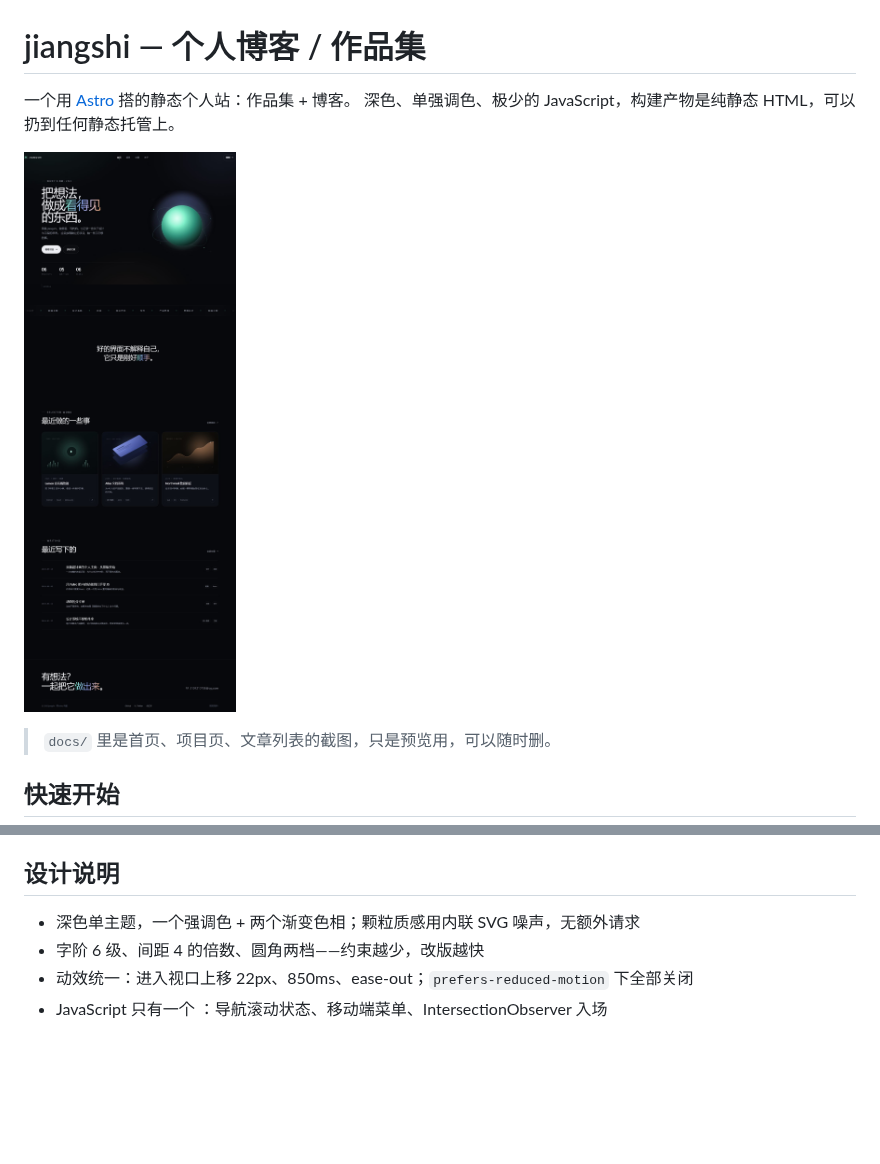
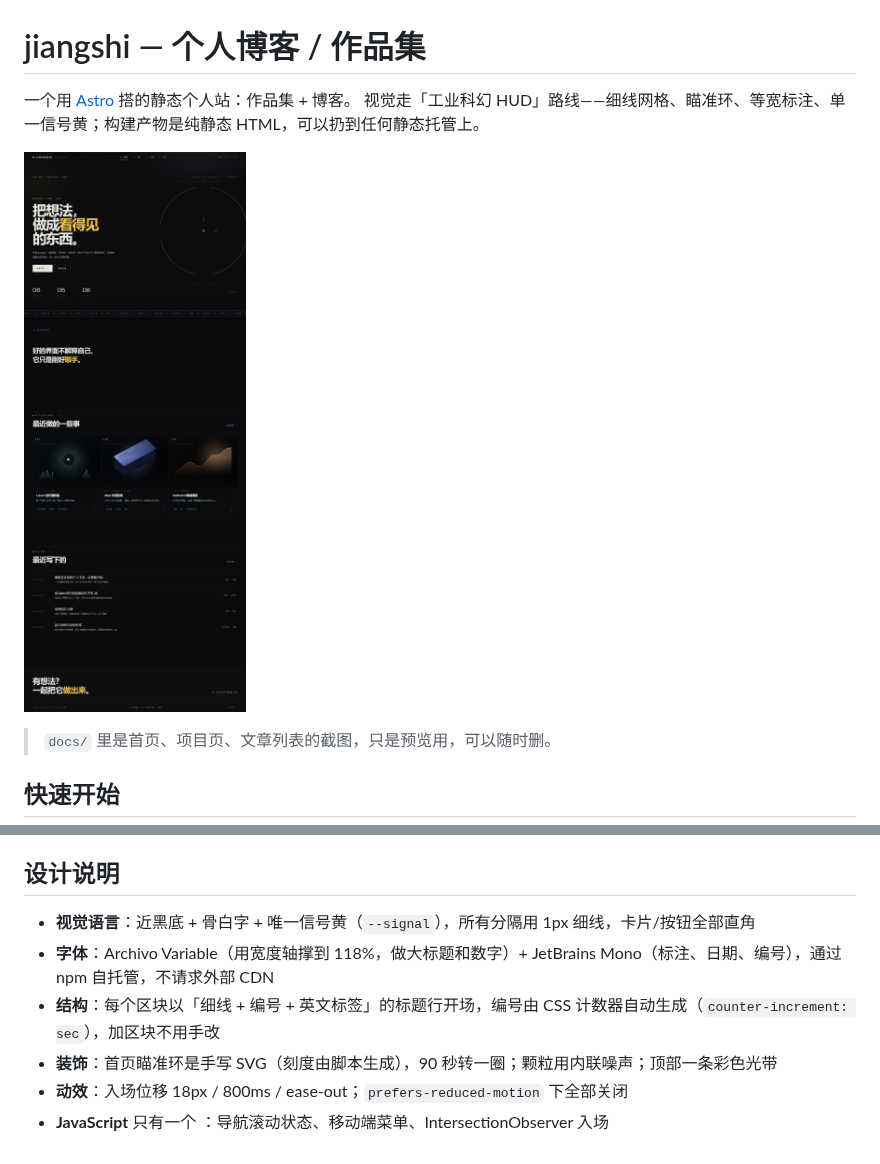
Before and after one commit to JiangShi-73/JiangShi-73.github.io, a Markdown page: README.md, 2 parts joined by grey strips. GitHub-like rendering; pictures changed too: docs/preview-home.jpg; blank space fills up the shorter version.

Commit message:
feat: 视觉改版——工业科幻 HUD 风格（Archivo + JetBrains Mono、瞄准环、编号区块）

```diff
--- a/README.md
+++ b/README.md
@@ -1,7 +1,7 @@
 # jiangshi — 个人博客 / 作品集
 
 一个用 [Astro](https://astro.build) 搭的静态个人站：作品集 + 博客。
-深色、单强调色、极少的 JavaScript，构建产物是纯静态 HTML，可以扔到任何静态托管上。
+视觉走「工业科幻 HUD」路线——细线网格、瞄准环、等宽标注、单一信号黄；构建产物是纯静态 HTML，可以扔到任何静态托管上。
 
 ![首页](docs/preview-home.jpg)
 
@@ -135,7 +135,9 @@ GitHub Actions（[deploy.yml](.github/workflows/deploy.yml)）会自动构建并
 
 ## 设计说明
 
-- 深色单主题，一个强调色 + 两个渐变色相；颗粒质感用内联 SVG 噪声，无额外请求
-- 字阶 6 级、间距 4 的倍数、圆角两档——约束越少，改版越快
-- 动效统一：进入视口上移 22px、850ms、ease-out；`prefers-reduced-motion` 下全部关闭
-- JavaScript 只有一个 <script>：导航滚动状态、移动端菜单、IntersectionObserver 入场
+- **视觉语言**：近黑底 + 骨白字 + 唯一信号黄（`--signal`），所有分隔用 1px 细线，卡片/按钮全部直角
+- **字体**：Archivo Variable（用宽度轴撑到 118%，做大标题和数字）+ JetBrains Mono（标注、日期、编号），通过 npm 自托管，不请求外部 CDN
+- **结构**：每个区块以「细线 + 编号 + 英文标签」的标题行开场，编号由 CSS 计数器自动生成（`counter-increment: sec`），加区块不用手改
+- **装饰**：首页瞄准环是手写 SVG（刻度由脚本生成），90 秒转一圈；颗粒用内联噪声；顶部一条彩色光带
+- **动效**：入场位移 18px / 800ms / ease-out；`prefers-reduced-motion` 下全部关闭
+- **JavaScript** 只有一个 <script>：导航滚动状态、移动端菜单、IntersectionObserver 入场
```
Also changed, not shown: docs/preview-about.jpg, docs/preview-blog.jpg, docs/preview-projects.jpg, 11 other files.
